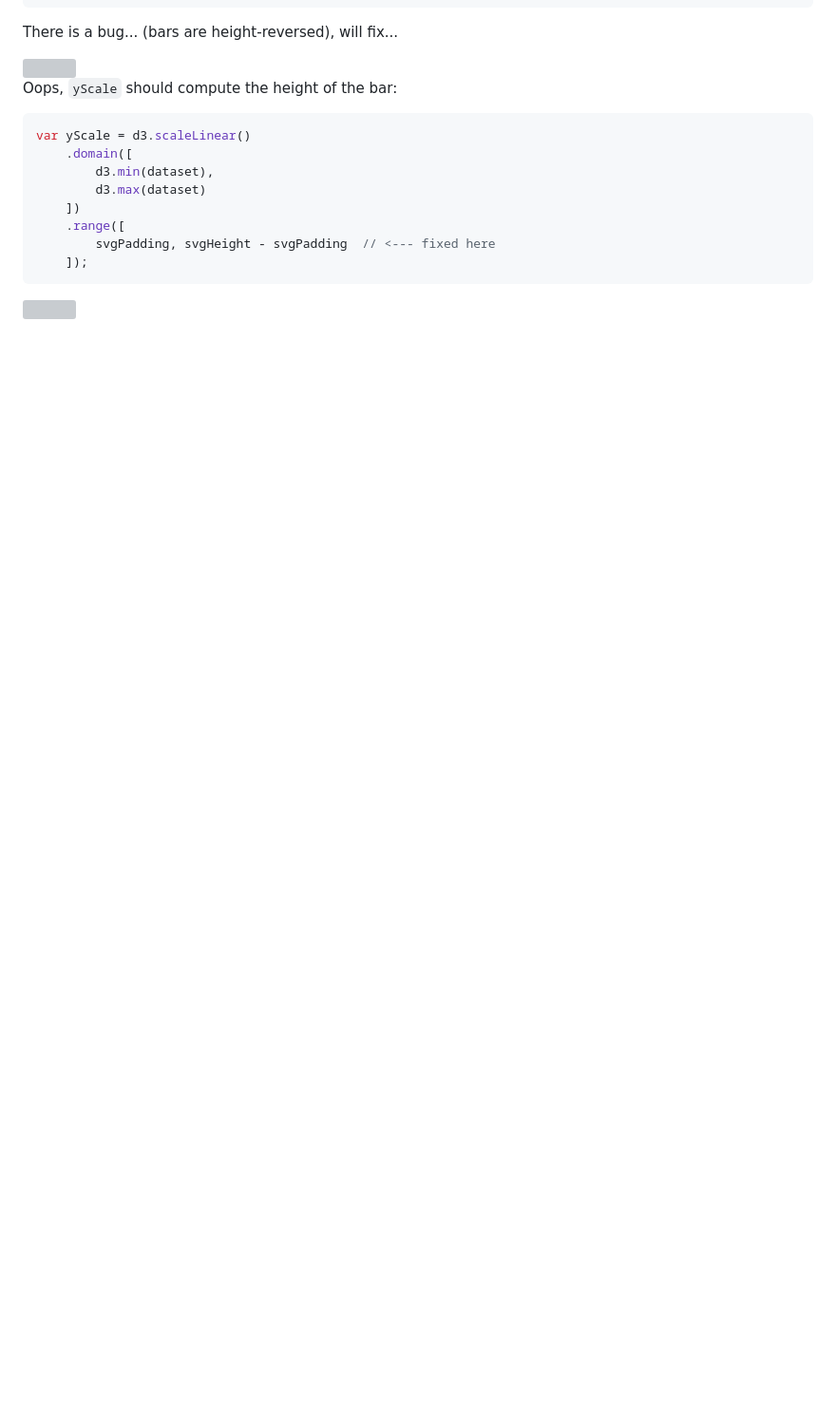
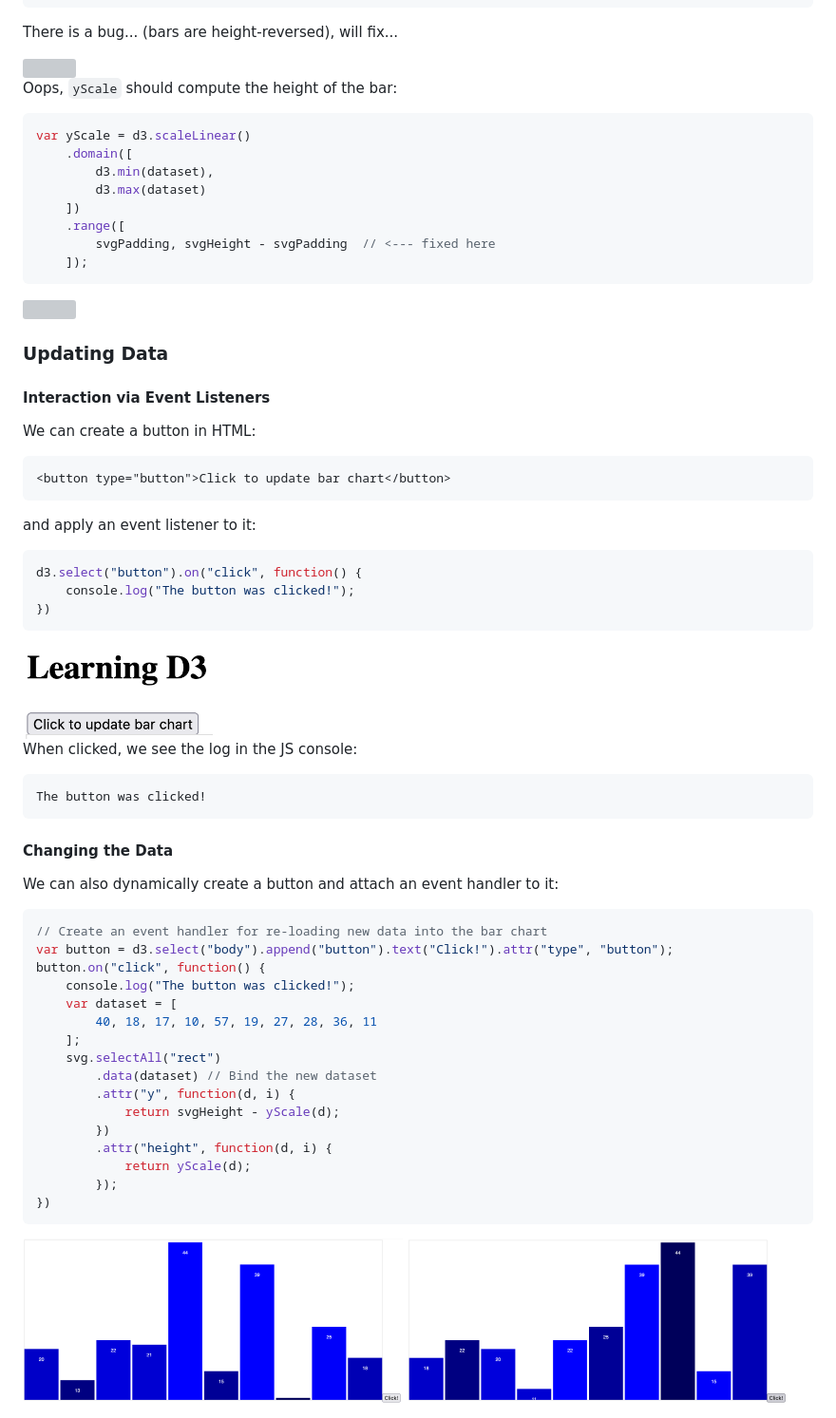
Before and after one commit to atskae/data-visualization, a Markdown page: d3/README.md, the part around one of its changes. Shown at 95% size. GitHub-like rendering; pictures changed too: d3/images/button-change-dataset-0.png (added), d3/images/button-change-dataset-1.png (added), d3/images/html-button.png (added); blank space fills up the shorter version; grey boxes are pictures that could not be loaded.

Commit message:
Start updating data

````diff
--- a/d3/README.md
+++ b/d3/README.md
@@ -1103,3 +1103,51 @@ var yScale = d3.scaleLinear()
 ```
 
 <img src="images/bar-chart-y-scale-buggy-fixed.png" width="600">
+
+### Updating Data
+
+#### Interaction via Event Listeners
+
+We can create a button in HTML:
+```html
+<button type="button">Click to update bar chart</button>
+```
+
+and apply an event listener to it:
+```js
+d3.select("button").on("click", function() {
+    console.log("The button was clicked!");
+})
+```
+
+<img src="images/html-button.png" width="200">
+
+When clicked, we see the log in the JS console:
+
+```
+The button was clicked!
+```
+
+#### Changing the Data
+We can also dynamically create a button and attach an event handler to it:
+```js
+// Create an event handler for re-loading new data into the bar chart
+var button = d3.select("body").append("button").text("Click!").attr("type", "button");
+button.on("click", function() {
+    console.log("The button was clicked!");
+    var dataset = [
+        40, 18, 17, 10, 57, 19, 27, 28, 36, 11
+    ];
+    svg.selectAll("rect")
+        .data(dataset) // Bind the new dataset
+        .attr("y", function(d, i) {
+            return svgHeight - yScale(d);
+        })
+        .attr("height", function(d, i) {
+            return yScale(d);
+        });
+})
+```
+
+<img src="images/button-change-dataset-0.png" width="400">
+<img src="images/button-change-dataset-1.png" width="400">
````
Also changed, not shown: other parts of d3/README.md (+1 -1 lines), 1 other file.
